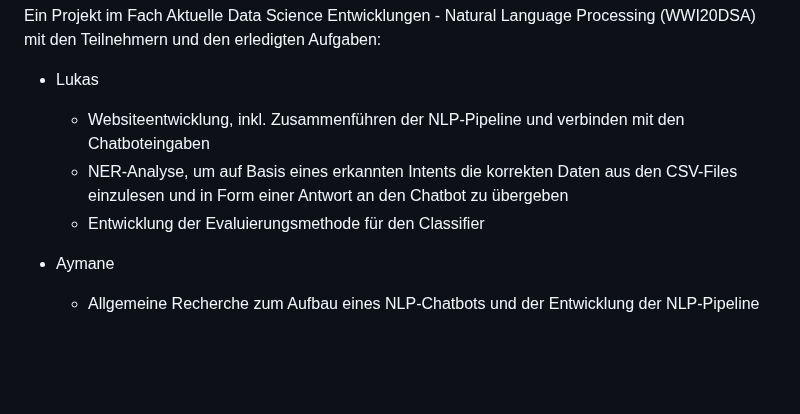
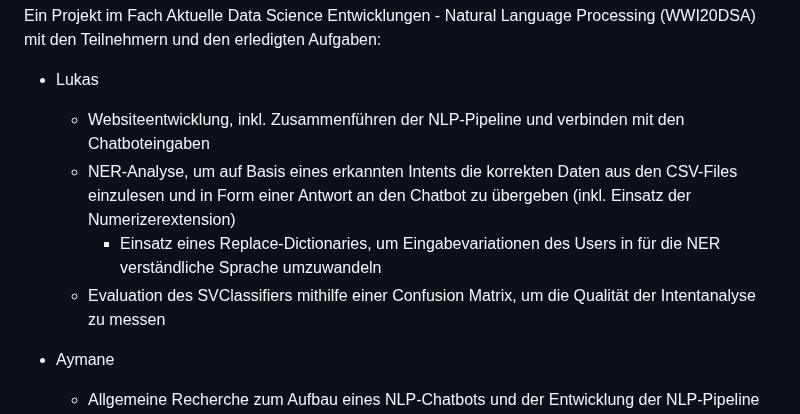
Before and after one commit to bnnlukas/NLP-Projekt, a Markdown page: README.md, the part around one of its changes. Drawn GitHub-style; blank space fills up the shorter version.

```diff
--- a/README.md
+++ b/README.md
@@ -2,8 +2,9 @@
 Ein Projekt im Fach Aktuelle Data Science Entwicklungen - Natural Language Processing (WWI20DSA) mit den Teilnehmern und den erledigten Aufgaben:
 - Lukas
   - Websiteentwicklung, inkl. Zusammenführen der NLP-Pipeline und verbinden mit den Chatboteingaben
-  - NER-Analyse, um auf Basis eines erkannten Intents die korrekten Daten aus den CSV-Files einzulesen und in Form einer Antwort an den Chatbot zu übergeben
-  - Entwicklung der Evaluierungsmethode für den Classifier
+  - NER-Analyse, um auf Basis eines erkannten Intents die korrekten Daten aus den CSV-Files einzulesen und in Form einer Antwort an den Chatbot zu übergeben (inkl. Einsatz der Numerizerextension)
+    - Einsatz eines Replace-Dictionaries, um Eingabevariationen des Users in für die NER verständliche Sprache umzuwandeln
+  - Evaluation des SVClassifiers mithilfe einer Confusion Matrix, um die Qualität der Intentanalyse zu messen
 
 - Aymane
   - Allgemeine Recherche zum Aufbau eines NLP-Chatbots und der Entwicklung der NLP-Pipeline
```
Also changed, not shown: other parts of README.md (+1 -0 lines).
